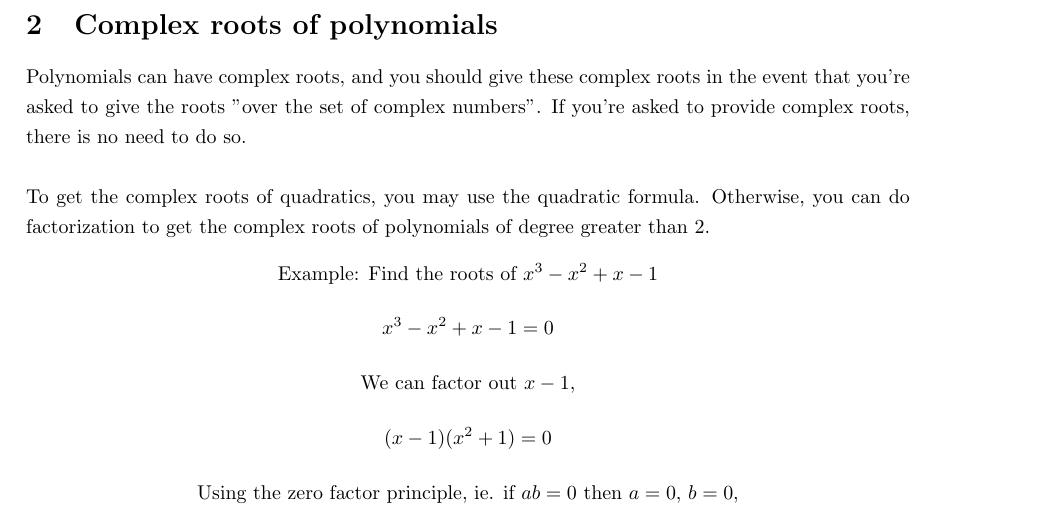
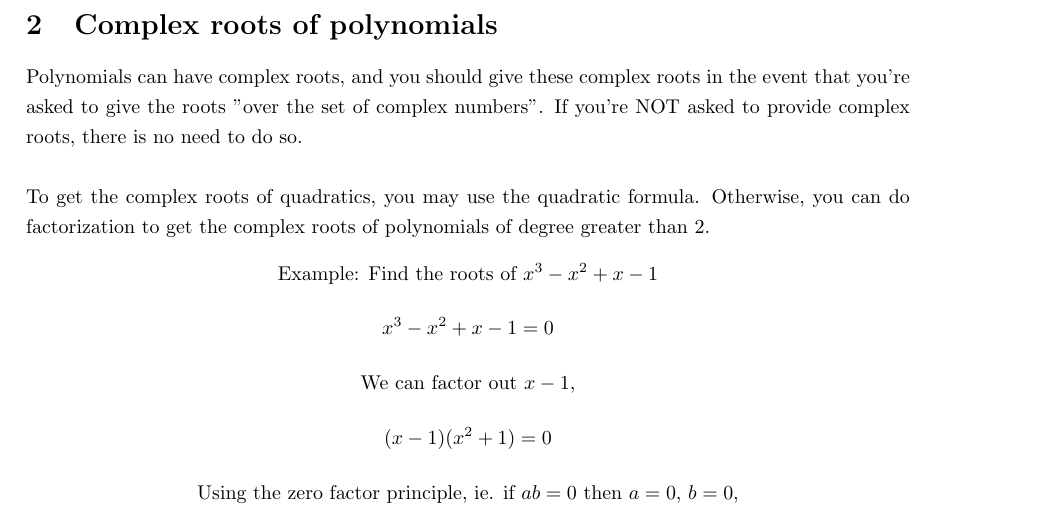
Before and after one commit to abyanmajid/notes, a LaTeX document (notes_(093855E)_bachelor_of_advanced_computing/MATH1021/! latex/005-roots_and_complex_roots.tex): part of page 2 of 3, cut so that both start at the same text. Compiled offline with pdfLaTeX.

Commit message:
Slight revisions to MATH1021/005

```diff
--- a/notes_(093855E)_bachelor_of_advanced_computing/MATH1021/! latex/005-roots_and_complex_roots.tex
+++ b/notes_(093855E)_bachelor_of_advanced_computing/MATH1021/! latex/005-roots_and_complex_roots.tex
@@ -91,7 +91,7 @@ $$z^{1/n}=r^{1/n}[\cos(\frac{\theta+2k\pi}{n})+i\sin(\frac{\theta+2k\pi}{n})] =
 
 \section{Complex roots of polynomials}
 
-Polynomials can have complex roots, and you should give these complex roots in the event that you're asked to give the roots "over the set of complex numbers". If you're asked to provide complex roots, there is no need to do so.
+Polynomials can have complex roots, and you should give these complex roots in the event that you're asked to give the roots "over the set of complex numbers". If you're NOT asked to provide complex roots, there is no need to do so.
 
 \vspace{\baselineskip}
 
```
Also changed, not shown: notes_(093855E)_bachelor_of_advanced_computing/MATH1021/005-roots_and_complex_roots.pdf.
